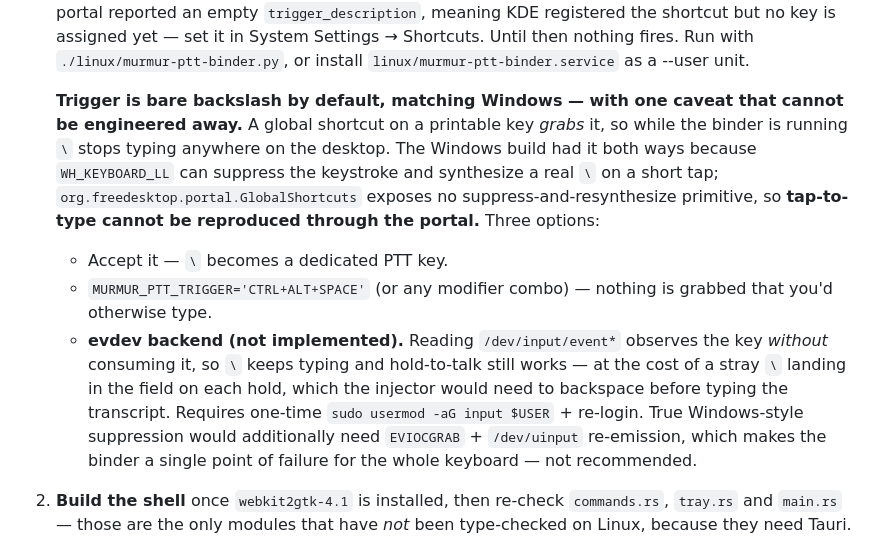
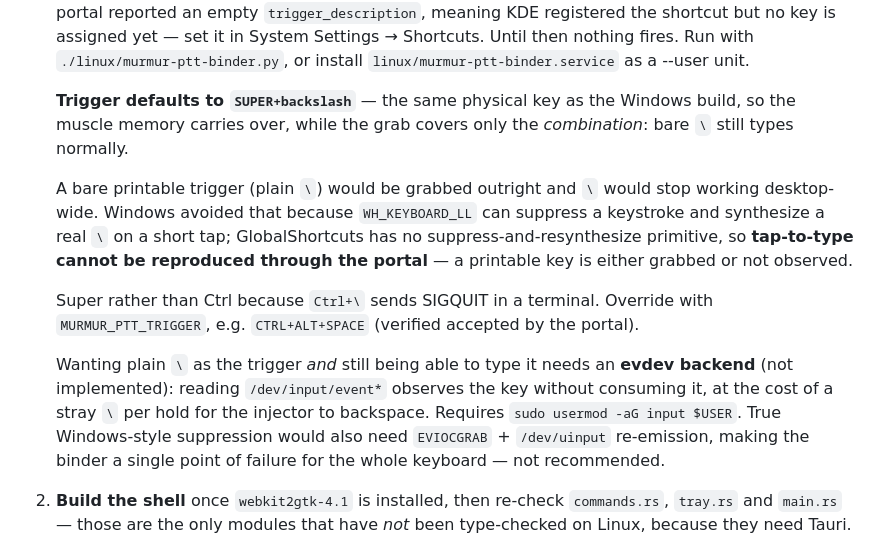
Before and after one commit to pikammmmm/murmur, a Markdown page: LINUX-PORT-NOTES.md, the part around the change. GitHub-like rendering.

Commit message:
docs: correct the trigger section for Super+backslash
The previous commit's notes edit silently failed its substring match, so
the notes still described the bare-backslash default the code no longer has.

```diff
--- a/LINUX-PORT-NOTES.md
+++ b/LINUX-PORT-NOTES.md
@@ -275,24 +275,25 @@ drops a release event will leave murmur recording.
    fires. Run with `./linux/murmur-ptt-binder.py`, or install
    `linux/murmur-ptt-binder.service` as a --user unit.
 
-   **Trigger is bare backslash by default, matching Windows — with one caveat that
-   cannot be engineered away.** A global shortcut on a printable key *grabs* it, so
-   while the binder is running `\` stops typing anywhere on the desktop. The Windows
-   build had it both ways because `WH_KEYBOARD_LL` can suppress the keystroke and
-   synthesize a real `\` on a short tap; `org.freedesktop.portal.GlobalShortcuts`
-   exposes no suppress-and-resynthesize primitive, so **tap-to-type cannot be
-   reproduced through the portal.** Three options:
+   **Trigger defaults to `SUPER+backslash`** — the same physical key as the Windows
+   build, so the muscle memory carries over, while the grab covers only the
+   *combination*: bare `\` still types normally.
 
-   - Accept it — `\` becomes a dedicated PTT key.
-   - `MURMUR_PTT_TRIGGER='CTRL+ALT+SPACE'` (or any modifier combo) — nothing is grabbed
-     that you'd otherwise type.
-   - **evdev backend (not implemented).** Reading `/dev/input/event*` observes the key
-     *without* consuming it, so `\` keeps typing and hold-to-talk still works — at the
-     cost of a stray `\` landing in the field on each hold, which the injector would
-     need to backspace before typing the transcript. Requires one-time
-     `sudo usermod -aG input $USER` + re-login. True Windows-style suppression would
-     additionally need `EVIOCGRAB` + `/dev/uinput` re-emission, which makes the binder
-     a single point of failure for the whole keyboard — not recommended.
+   A bare printable trigger (plain `\`) would be grabbed outright and `\` would stop
+   working desktop-wide. Windows avoided that because `WH_KEYBOARD_LL` can suppress a
+   keystroke and synthesize a real `\` on a short tap; GlobalShortcuts has no
+   suppress-and-resynthesize primitive, so **tap-to-type cannot be reproduced through
+   the portal** — a printable key is either grabbed or not observed.
+
+   Super rather than Ctrl because `Ctrl+\` sends SIGQUIT in a terminal. Override with
+   `MURMUR_PTT_TRIGGER`, e.g. `CTRL+ALT+SPACE` (verified accepted by the portal).
+
+   Wanting plain `\` as the trigger *and* still being able to type it needs an **evdev
+   backend** (not implemented): reading `/dev/input/event*` observes the key without
+   consuming it, at the cost of a stray `\` per hold for the injector to backspace.
+   Requires `sudo usermod -aG input $USER`. True Windows-style suppression would also
+   need `EVIOCGRAB` + `/dev/uinput` re-emission, making the binder a single point of
+   failure for the whole keyboard — not recommended.
 2. **Build the shell** once `webkit2gtk-4.1` is installed, then re-check
    `commands.rs`, `tray.rs` and `main.rs` — those are the only modules that
    have *not* been type-checked on Linux, because they need Tauri.
```
